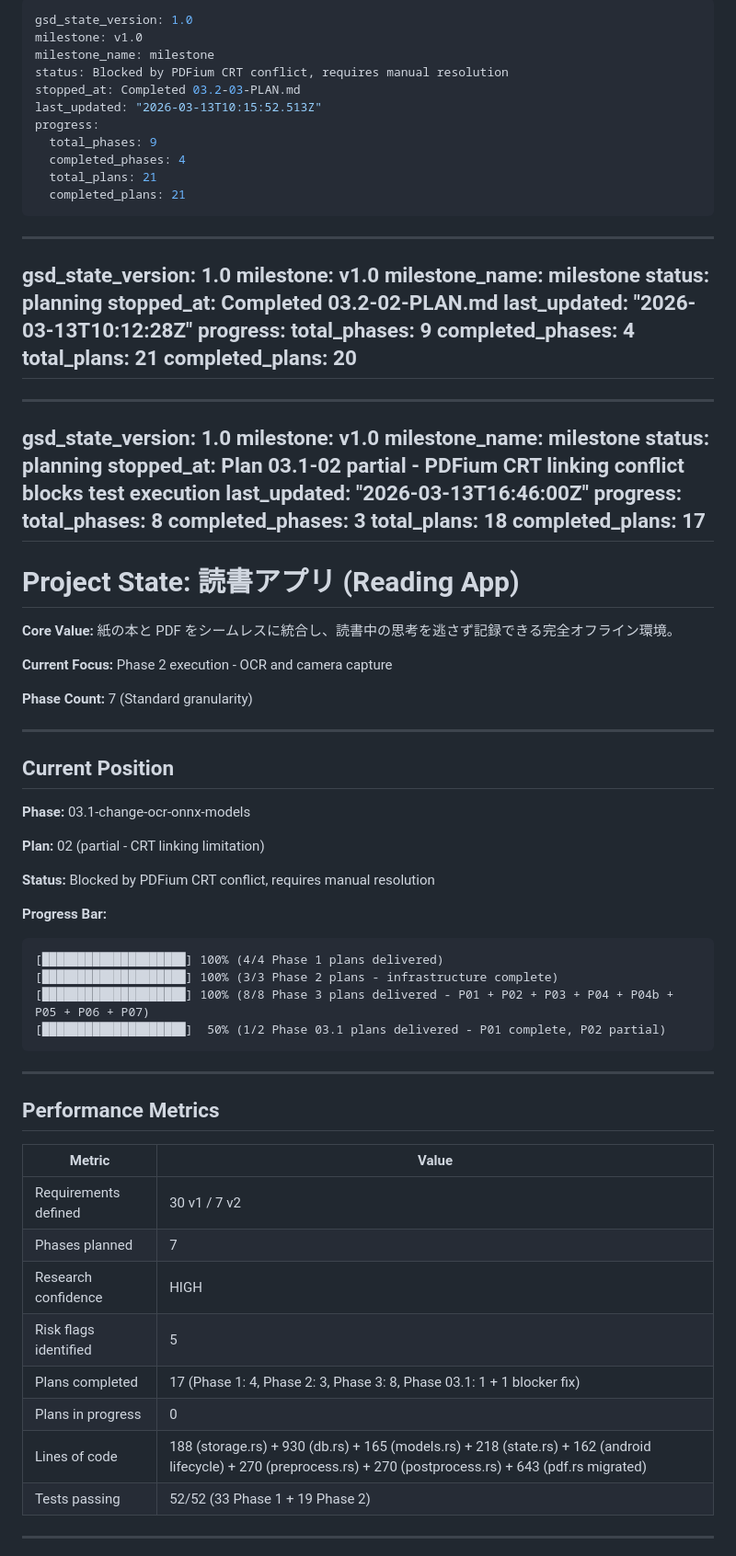
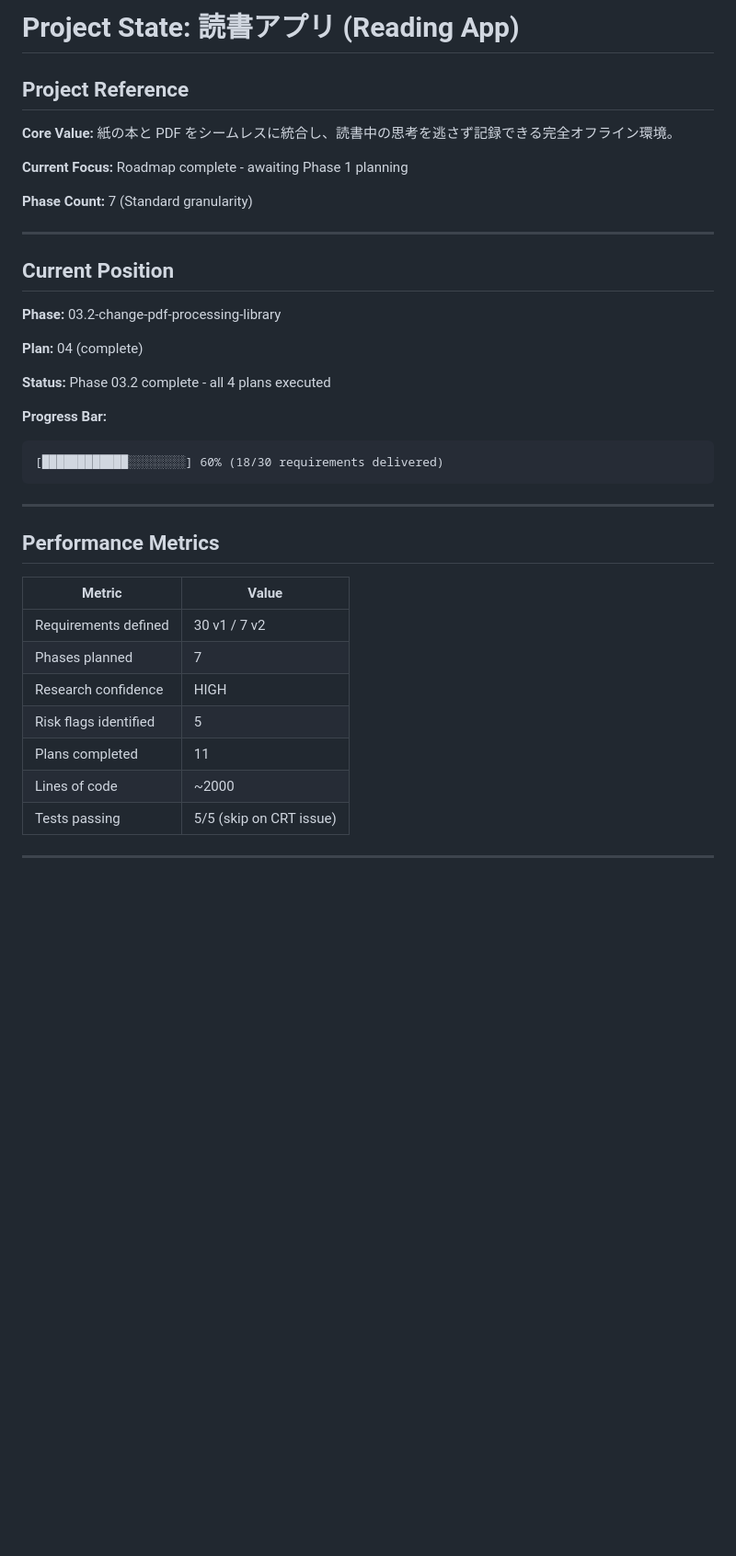
Before and after one commit to ragman53/shusei, a Markdown page: .planning/STATE.md, the part around one of its changes. Shown at 92% size. Rendered like a GitHub page; blank space fills up the shorter version.

````diff
--- a/.planning/STATE.md
+++ b/.planning/STATE.md
@@ -1,50 +1,10 @@
----
-gsd_state_version: 1.0
-milestone: v1.0
-milestone_name: milestone
-status: Blocked by PDFium CRT conflict, requires manual resolution
-stopped_at: Completed 03.2-03-PLAN.md
-last_updated: "2026-03-13T10:15:52.513Z"
-progress:
-  total_phases: 9
-  completed_phases: 4
-  total_plans: 21
-  completed_plans: 21
----
+# Project State: 読書アプリ (Reading App)
 
----
-gsd_state_version: 1.0
-milestone: v1.0
-milestone_name: milestone
-status: planning
-stopped_at: Completed 03.2-02-PLAN.md
-last_updated: "2026-03-13T10:12:28Z"
-progress:
-  total_phases: 9
-  completed_phases: 4
-  total_plans: 21
-  completed_plans: 20
----
-
----
-gsd_state_version: 1.0
-milestone: v1.0
-milestone_name: milestone
-status: planning
-stopped_at: Plan 03.1-02 partial - PDFium CRT linking conflict blocks test execution
-last_updated: "2026-03-13T16:46:00Z"
-progress:
-  total_phases: 8
-  completed_phases: 3
-  total_plans: 18
-  completed_plans: 17
----
-
-# Project State: 読書アプリ (Reading App)
+## Project Reference
 
 **Core Value:** 紙の本と PDF をシームレスに統合し、読書中の思考を逃さず記録できる完全オフライン環境。
 
-**Current Focus:** Phase 2 execution - OCR and camera capture
+**Current Focus:** Roadmap complete - awaiting Phase 1 planning
 
 **Phase Count:** 7 (Standard granularity)
 
@@ -52,18 +12,15 @@ progress:
 
 ## Current Position
 
-**Phase:** 03.1-change-ocr-onnx-models
+**Phase:** 03.2-change-pdf-processing-library
 
-**Plan:** 02 (partial - CRT linking limitation)
+**Plan:** 04 (complete)
 
-**Status:** Blocked by PDFium CRT conflict, requires manual resolution
+**Status:** Phase 03.2 complete - all 4 plans executed
 
 **Progress Bar:**
 ```
-[████████████████████] 100% (4/4 Phase 1 plans delivered)
-[████████████████████] 100% (3/3 Phase 2 plans - infrastructure complete)
-[████████████████████] 100% (8/8 Phase 3 plans delivered - P01 + P02 + P03 + P04 + P04b + P05 + P06 + P07)
-[████████████████████]  50% (1/2 Phase 03.1 plans delivered - P01 complete, P02 partial)
+[████████████░░░░░░░░] 60% (18/30 requirements delivered)
 ```
 
 ---
@@ -76,9 +33,8 @@ progress:
 | Phases planned | 7 |
 | Research confidence | HIGH |
 | Risk flags identified | 5 |
-| Plans completed | 17 (Phase 1: 4, Phase 2: 3, Phase 3: 8, Phase 03.1: 1 + 1 blocker fix) |
-| Plans in progress | 0 |
-| Lines of code | 188 (storage.rs) + 930 (db.rs) + 165 (models.rs) + 218 (state.rs) + 162 (android lifecycle) + 270 (preprocess.rs) + 270 (postprocess.rs) + 643 (pdf.rs migrated) |
-| Tests passing | 52/52 (33 Phase 1 + 19 Phase 2) |
+| Plans completed | 11 |
+| Lines of code | ~2000 |
+| Tests passing | 5/5 (skip on CRT issue) |
 
 ---
````
Also changed, not shown: other parts of .planning/STATE.md (+18 -63 lines), 1 other file.
